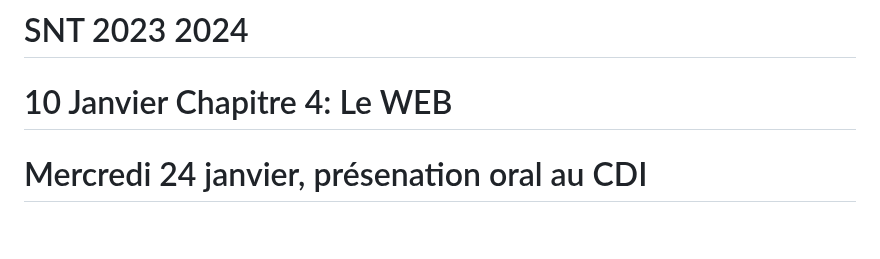
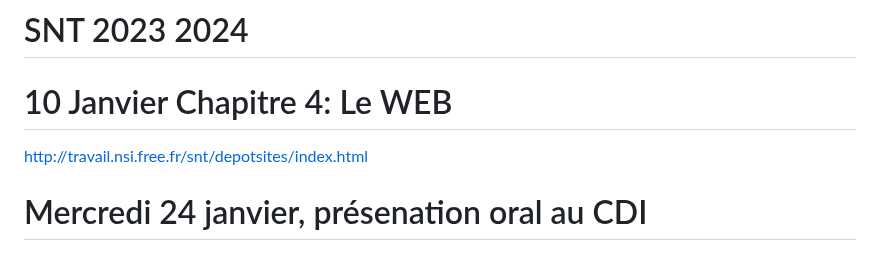
Before and after one commit to Defernez/NSI, a Markdown page: README.md, the part around the change. Drawn GitHub-style; blank space fills up the shorter version.

```diff
--- a/README.md
+++ b/README.md
@@ -1,6 +1,8 @@
 # SNT 2023 2024
 
 <h1>10 Janvier Chapitre 4: Le WEB </h1>
+
+http://travail.nsi.free.fr/snt/depotsites/index.html
 
 # Mercredi 24 janvier, présenation oral au CDI
 ## si vous êtes absent(e) vous passerez sans votre groupe en rattrapage
```
